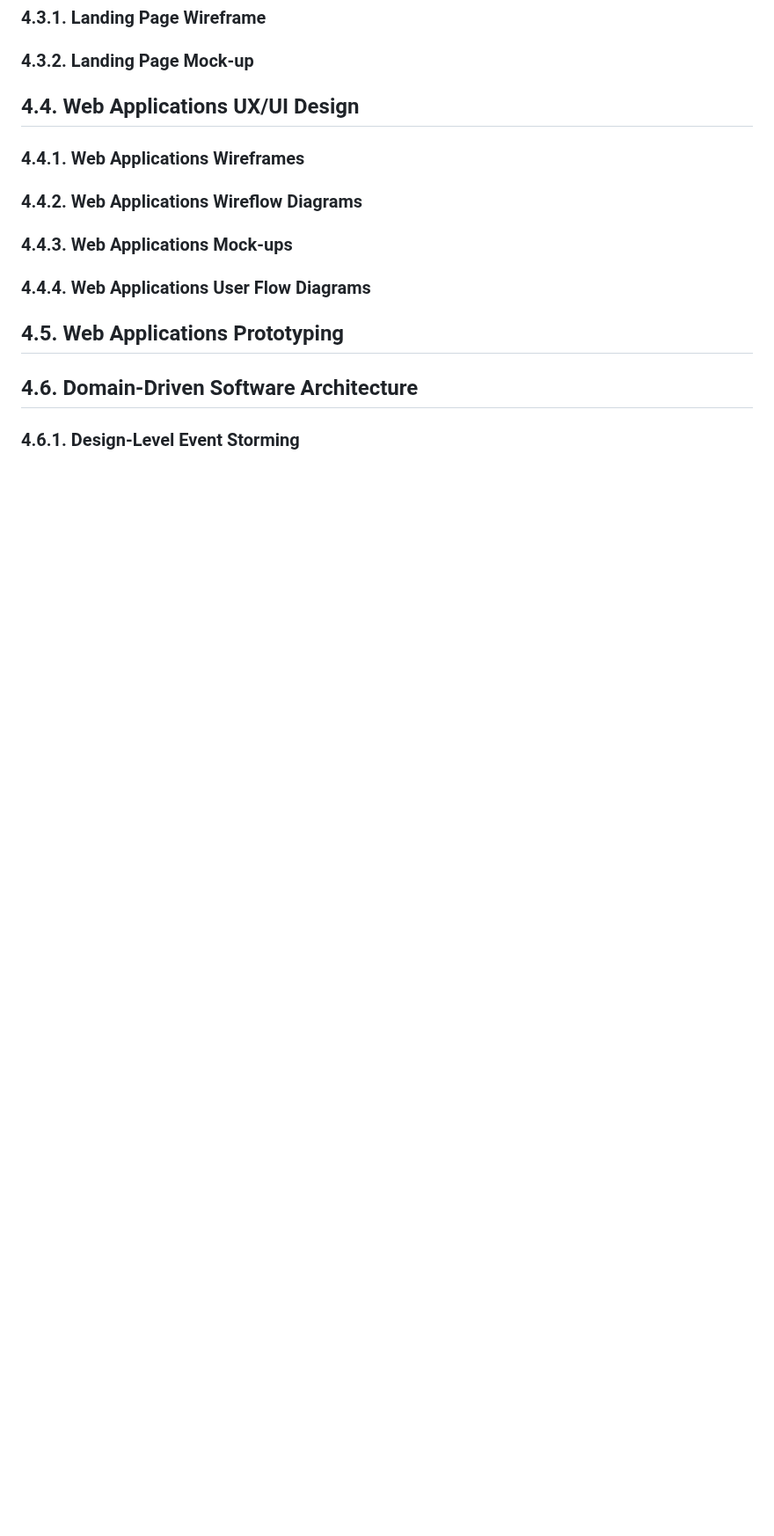
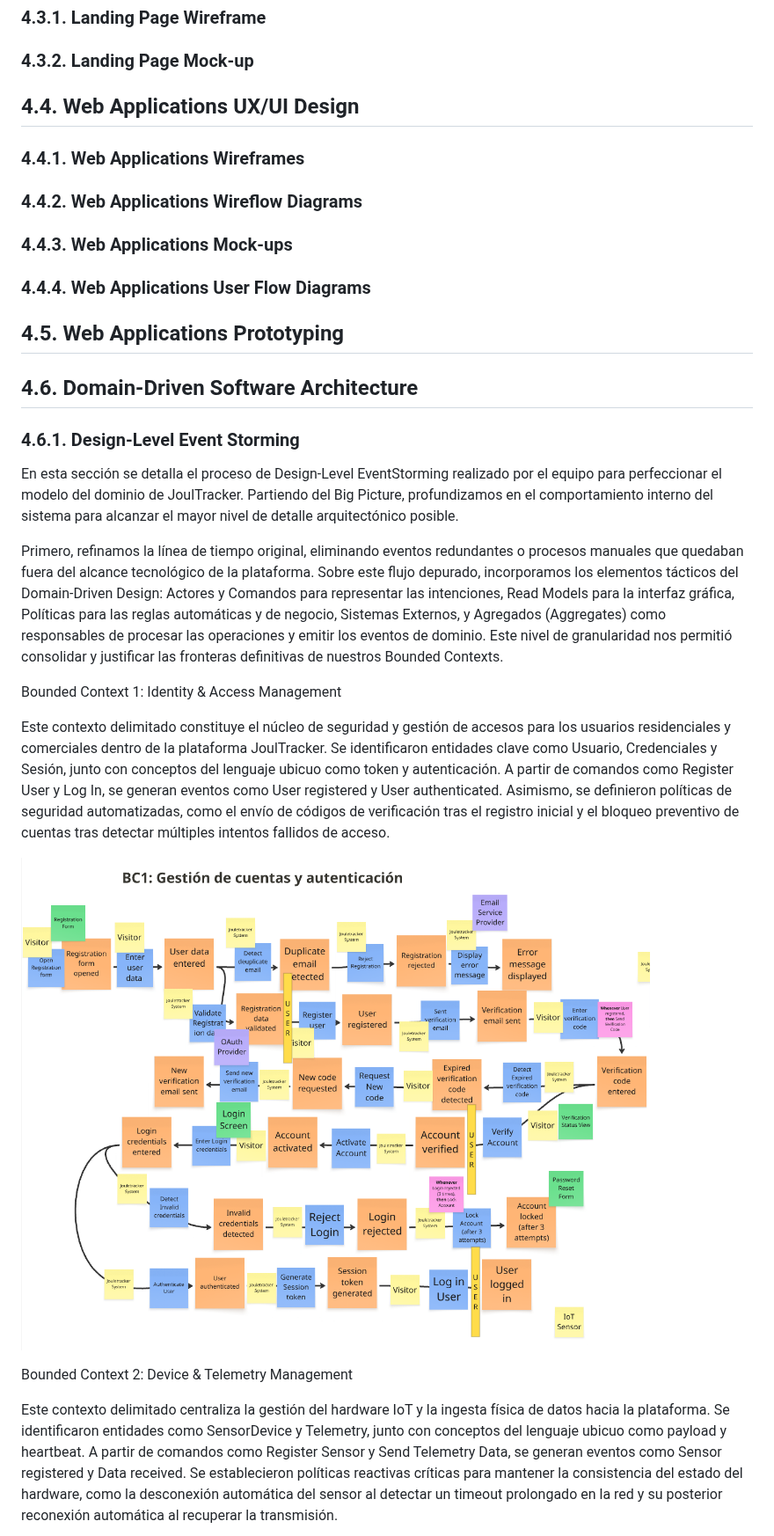
Before and after one commit to JouleTracker/JouleTracker, a Markdown page: report/front-matter/40-chapter-4.md, the part around one of its changes. Shown at 88% size. GitHub-like rendering; pictures changed too: report/images/design-level-event-storming/bc1.png (added); blank space fills up the shorter version.

Commit message:
docs(chapter4): add detailed Design-Level Event Storming process and Bounded Contexts

```diff
--- a/report/front-matter/40-chapter-4.md
+++ b/report/front-matter/40-chapter-4.md
@@ -272,3 +272,18 @@ Además, mantener una estructura consistente permite que los usuarios puedan fam
 
 ### 4.6.1. Design-Level Event Storming
 
+En esta sección se detalla el proceso de Design-Level EventStorming realizado por el equipo para perfeccionar el modelo del dominio de JoulTracker. Partiendo del Big Picture, profundizamos en el comportamiento interno del sistema para alcanzar el mayor nivel de detalle arquitectónico posible.
+
+Primero, refinamos la línea de tiempo original, eliminando eventos redundantes o procesos manuales que quedaban fuera del alcance tecnológico de la plataforma. Sobre este flujo depurado, incorporamos los elementos tácticos del Domain-Driven Design: Actores y Comandos para representar las intenciones, Read Models para la interfaz gráfica, Políticas para las reglas automáticas y de negocio, Sistemas Externos, y Agregados (Aggregates) como responsables de procesar las operaciones y emitir los eventos de dominio. Este nivel de granularidad nos permitió consolidar y justificar las fronteras definitivas de nuestros Bounded Contexts.
+
+Bounded Context 1: Identity & Access Management
+
+Este contexto delimitado constituye el núcleo de seguridad y gestión de accesos para los usuarios residenciales y comerciales dentro de la plataforma JoulTracker. Se identificaron entidades clave como Usuario, Credenciales y Sesión, junto con conceptos del lenguaje ubicuo como token y autenticación. A partir de comandos como Register User y Log In, se generan eventos como User registered y User authenticated. Asimismo, se definieron políticas de seguridad automatizadas, como el envío de códigos de verificación tras el registro inicial y el bloqueo preventivo de cuentas tras detectar múltiples intentos fallidos de acceso.
+
+![bounded context 1](../images/design-level-event-storming/bc1.png)
+
+
+Bounded Context 2: Device & Telemetry Management
+
+Este contexto delimitado centraliza la gestión del hardware IoT y la ingesta física de datos hacia la plataforma. Se identificaron entidades como SensorDevice y Telemetry, junto con conceptos del lenguaje ubicuo como payload y heartbeat. A partir de comandos como Register Sensor y Send Telemetry Data, se generan eventos como Sensor registered y Data received. Se establecieron políticas reactivas críticas para mantener la consistencia del estado del hardware, como la desconexión automática del sensor al detectar un timeout prolongado en la red y su posterior reconexión automática al recuperar la transmisión.
+
```
Also changed, not shown: other parts of report/front-matter/40-chapter-4.md (+28 -0 lines), report/images/design-level-event-storming/bc2.png (added), report/images/design-level-event-storming/bc3.png (added), report/images/design-level-event-storming/bc4.png (added), report/images/design-level-event-storming/bc5.png (added), report/images/design-level-event-storming/bc6.png (added).
